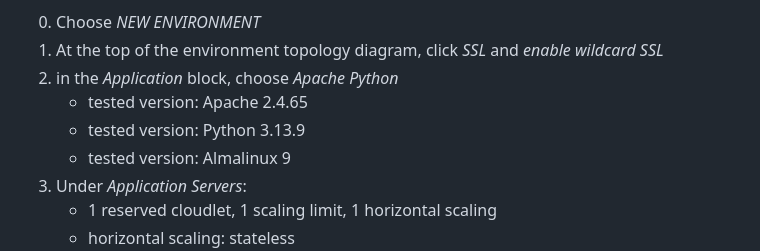
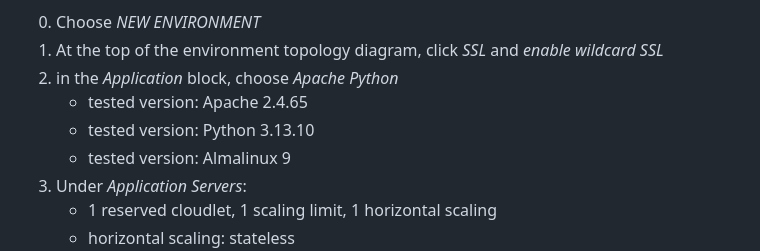
Before and after one commit to dfandrich/testclutch-curl-web, a Markdown page: README.md, the part around the change. Drawn GitHub-style.

Commit message:
Bump Python version

```diff
--- a/README.md
+++ b/README.md
@@ -37,7 +37,7 @@ environment from scratch by following these steps:
 0. At the top of the environment topology diagram, click *SSL* and *enable wildcard SSL*
 0. in the *Application* block, choose *Apache Python*
     - tested version: Apache 2.4.65
-    - tested version: Python 3.13.9
+    - tested version: Python 3.13.10
     - tested version: Almalinux 9
 0. Under *Application Servers*:
     - 1 reserved cloudlet, 1 scaling limit, 1 horizontal scaling
```
